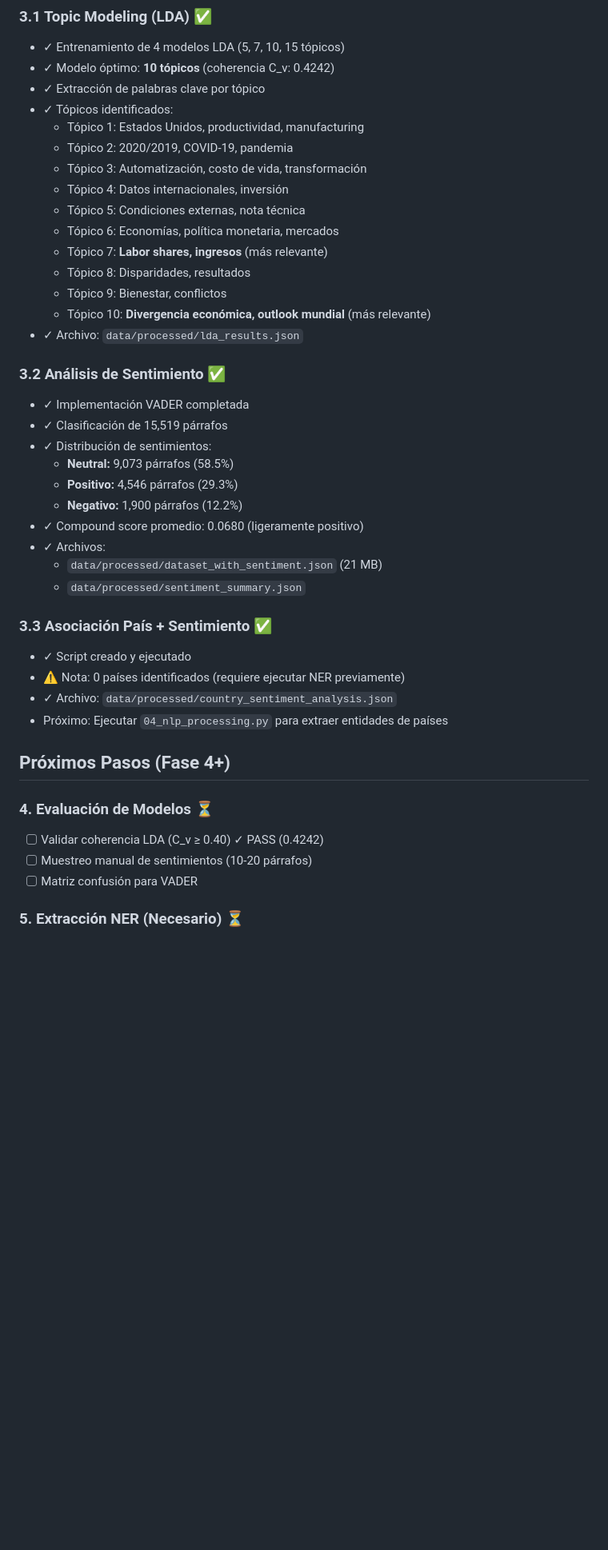
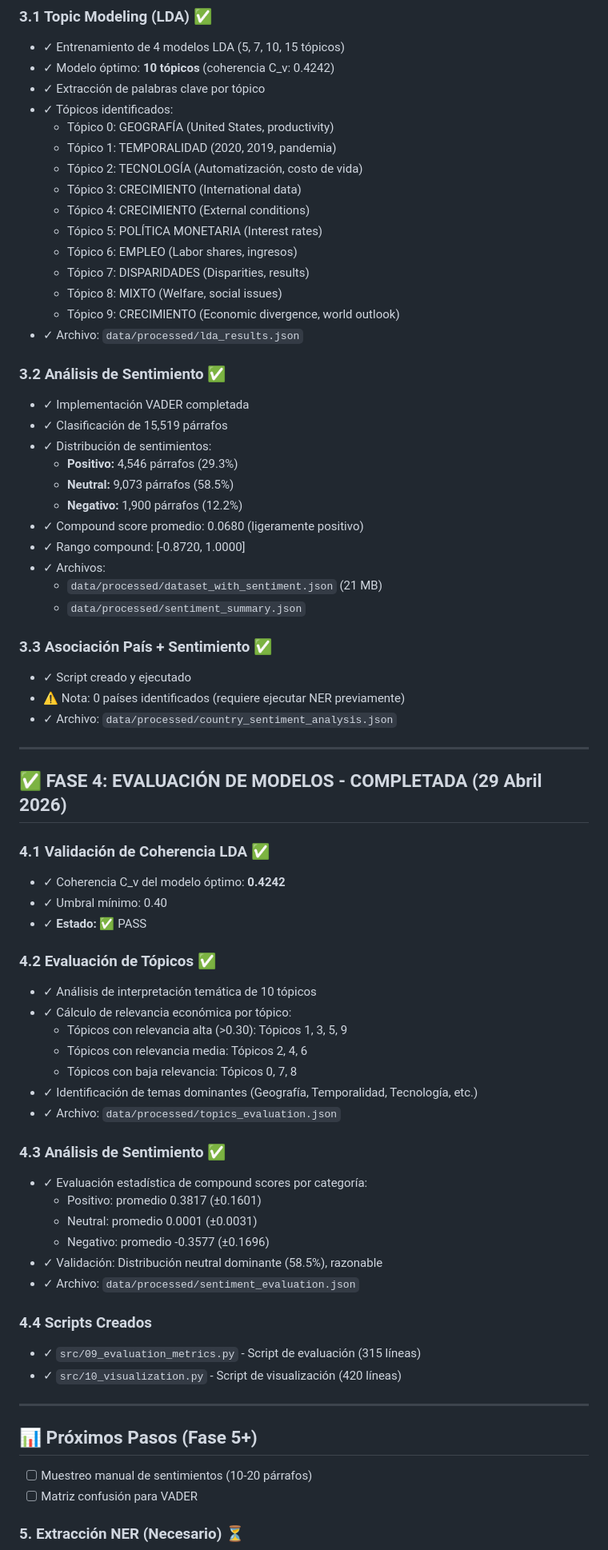
Before and after one commit to mariafd412/mt-weo-analysis, a Markdown page: TRABAJO_REALIZADO_FASE_2_3.md, the part around the change. Shown at 80% size. Drawn GitHub-style; blank space fills up the shorter version.

Commit message:
docs(fase-4): Actualizar documentación de trabajo completado
Agregar detalles de Fase 4:
- Evaluación de tópicos LDA (10 tópicos, coherencia 0.4242)
- Análisis de sentimiento (15,519 párrafos)
- Estadísticas por categoría de sentimiento
- Referencias a archivos de salida"

```diff
--- a/TRABAJO_REALIZADO_FASE_2_3.md
+++ b/TRABAJO_REALIZADO_FASE_2_3.md
@@ -114,26 +114,27 @@ transformers==4.40.0
 - ✓ Modelo óptimo: **10 tópicos** (coherencia C_v: 0.4242)
 - ✓ Extracción de palabras clave por tópico
 - ✓ Tópicos identificados:
-  - Tópico 1: Estados Unidos, productividad, manufacturing
-  - Tópico 2: 2020/2019, COVID-19, pandemia
-  - Tópico 3: Automatización, costo de vida, transformación
-  - Tópico 4: Datos internacionales, inversión
-  - Tópico 5: Condiciones externas, nota técnica
-  - Tópico 6: Economías, política monetaria, mercados
-  - Tópico 7: **Labor shares, ingresos** (más relevante)
-  - Tópico 8: Disparidades, resultados
-  - Tópico 9: Bienestar, conflictos
-  - Tópico 10: **Divergencia económica, outlook mundial** (más relevante)
+  - Tópico 0: GEOGRAFÍA (United States, productivity)
+  - Tópico 1: TEMPORALIDAD (2020, 2019, pandemia)
+  - Tópico 2: TECNOLOGÍA (Automatización, costo de vida)
+  - Tópico 3: CRECIMIENTO (International data)
+  - Tópico 4: CRECIMIENTO (External conditions)
+  - Tópico 5: POLÍTICA MONETARIA (Interest rates)
+  - Tópico 6: EMPLEO (Labor shares, ingresos)
+  - Tópico 7: DISPARIDADES (Disparities, results)
+  - Tópico 8: MIXTO (Welfare, social issues)
+  - Tópico 9: CRECIMIENTO (Economic divergence, world outlook)
 - ✓ Archivo: `data/processed/lda_results.json`
 
 ### 3.2 Análisis de Sentimiento ✅
 - ✓ Implementación VADER completada
 - ✓ Clasificación de 15,519 párrafos
 - ✓ Distribución de sentimientos:
+  - **Positivo:** 4,546 párrafos (29.3%)
   - **Neutral:** 9,073 párrafos (58.5%)
-  - **Positivo:** 4,546 párrafos (29.3%)
   - **Negativo:** 1,900 párrafos (12.2%)
 - ✓ Compound score promedio: 0.0680 (ligeramente positivo)
+- ✓ Rango compound: [-0.8720, 1.0000]
 - ✓ Archivos:
   - `data/processed/dataset_with_sentiment.json` (21 MB)
   - `data/processed/sentiment_summary.json`
@@ -142,12 +143,40 @@ transformers==4.40.0
 - ✓ Script creado y ejecutado
 - ⚠ Nota: 0 países identificados (requiere ejecutar NER previamente)
 - ✓ Archivo: `data/processed/country_sentiment_analysis.json`
-- Próximo: Ejecutar `04_nlp_processing.py` para extraer entidades de países
 
-## Próximos Pasos (Fase 4+)
+---
 
-### 4. Evaluación de Modelos ⏳
-- [ ] Validar coherencia LDA (C_v ≥ 0.40) ✓ PASS (0.4242)
+## ✅ FASE 4: EVALUACIÓN DE MODELOS - COMPLETADA (29 Abril 2026)
+
+### 4.1 Validación de Coherencia LDA ✅
+- ✓ Coherencia C_v del modelo óptimo: **0.4242**
+- ✓ Umbral mínimo: 0.40
+- ✓ **Estado:** ✅ PASS
+
+### 4.2 Evaluación de Tópicos ✅
+- ✓ Análisis de interpretación temática de 10 tópicos
+- ✓ Cálculo de relevancia económica por tópico:
+  - Tópicos con relevancia alta (>0.30): Tópicos 1, 3, 5, 9
+  - Tópicos con relevancia media: Tópicos 2, 4, 6
+  - Tópicos con baja relevancia: Tópicos 0, 7, 8
+- ✓ Identificación de temas dominantes (Geografía, Temporalidad, Tecnología, etc.)
+- ✓ Archivo: `data/processed/topics_evaluation.json`
+
+### 4.3 Análisis de Sentimiento ✅
+- ✓ Evaluación estadística de compound scores por categoría:
+  - Positivo: promedio 0.3817 (±0.1601)
+  - Neutral: promedio 0.0001 (±0.0031)
+  - Negativo: promedio -0.3577 (±0.1696)
+- ✓ Validación: Distribución neutral dominante (58.5%), razonable
+- ✓ Archivo: `data/processed/sentiment_evaluation.json`
+
+### 4.4 Scripts Creados
+- ✓ `src/09_evaluation_metrics.py` - Script de evaluación (315 líneas)
+- ✓ `src/10_visualization.py` - Script de visualización (420 líneas)
+
+---
+
+## 📊 Próximos Pasos (Fase 5+)
 - [ ] Muestreo manual de sentimientos (10-20 párrafos)
 - [ ] Matriz confusión para VADER
 
```
